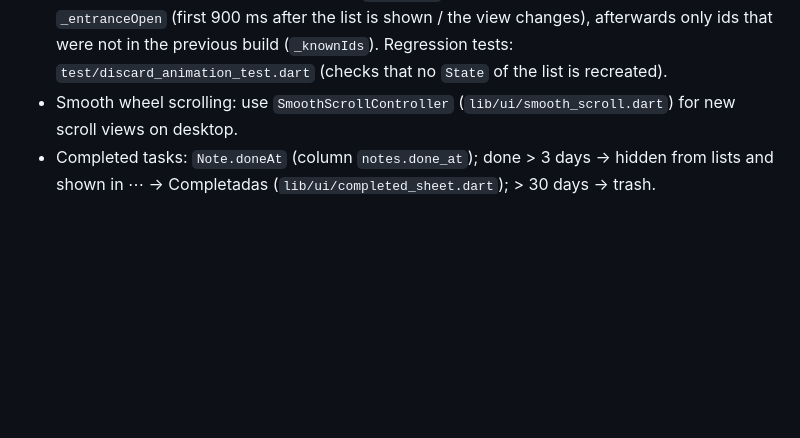
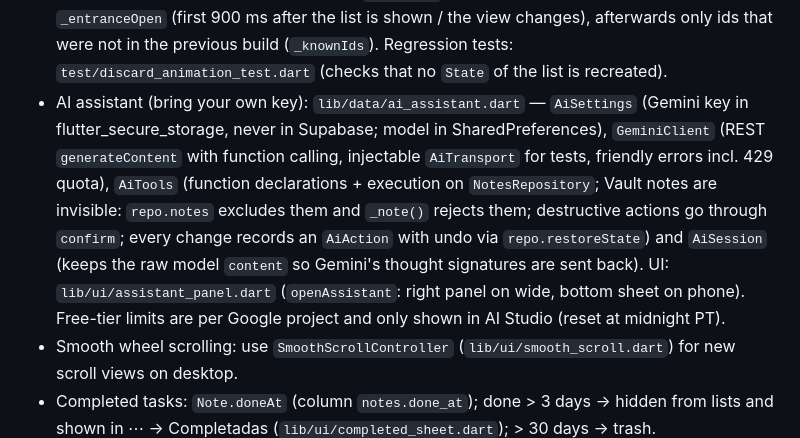
Before and after one commit to rafaeldb22/Oganesson-TakeNotes, a Markdown page: CLAUDE.md, the part around the change. Rendered like a GitHub page; blank space fills up the shorter version.

```diff
--- a/CLAUDE.md
+++ b/CLAUDE.md
@@ -98,6 +98,15 @@ that it still arrives. On Windows, check toasts are enabled first:
   all of them during `_entranceOpen` (first 900 ms after the list is shown / the view changes),
   afterwards only ids that were not in the previous build (`_knownIds`). Regression tests:
   `test/discard_animation_test.dart` (checks that no `State` of the list is recreated).
+- AI assistant (bring your own key): `lib/data/ai_assistant.dart` — `AiSettings` (Gemini key in
+  flutter_secure_storage, never in Supabase; model in SharedPreferences), `GeminiClient` (REST
+  `generateContent` with function calling, injectable `AiTransport` for tests, friendly errors
+  incl. 429 quota), `AiTools` (function declarations + execution on `NotesRepository`; Vault notes
+  are invisible: `repo.notes` excludes them and `_note()` rejects them; destructive actions go
+  through `confirm`; every change records an `AiAction` with undo via `repo.restoreState`) and
+  `AiSession` (keeps the raw model `content` so Gemini's thought signatures are sent back).
+  UI: `lib/ui/assistant_panel.dart` (`openAssistant`: right panel on wide, bottom sheet on phone).
+  Free-tier limits are per Google project and only shown in AI Studio (reset at midnight PT).
 - Smooth wheel scrolling: use `SmoothScrollController` (`lib/ui/smooth_scroll.dart`) for new
   scroll views on desktop.
 - Completed tasks: `Note.doneAt` (column `notes.done_at`); done > 3 days → hidden from lists and
```
Also changed, not shown: CHANGELOG.md (+14 -0 lines), README.md (+8 -0 lines), docs/screenshot-assistant.png (added), 8 other files.
